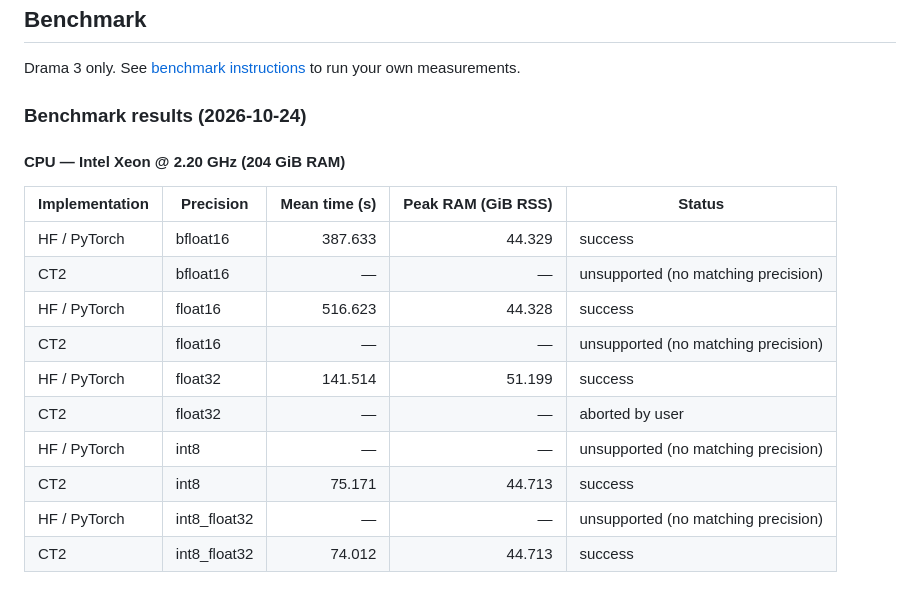
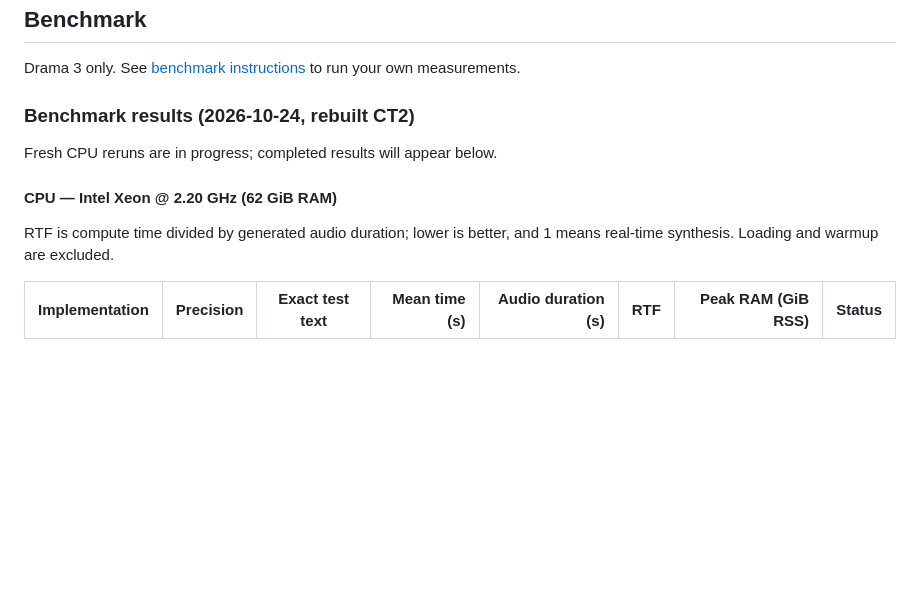
Before and after one commit to jordimas/faster_tts, a Markdown page: README.md, the part around the change. Drawn GitHub-style; blank space fills up the shorter version.

Commit message:
Clear old benchmark results for fresh CPU reruns

```diff
--- a/README.md
+++ b/README.md
@@ -152,21 +152,13 @@ for conversion and native runtime details.
 Drama 3 only. See [benchmark instructions](benchmark/README.md) to run your own measurements.
 
 <!-- current-benchmarks -->
-### Benchmark results (2026-10-24)
+### Benchmark results (2026-10-24, rebuilt CT2)
 
+Fresh CPU reruns are in progress; completed results will appear below.
 
+#### CPU — Intel Xeon @ 2.20 GHz (62 GiB RAM)
 
-#### CPU — Intel Xeon @ 2.20 GHz (204 GiB RAM)
+RTF is compute time divided by generated audio duration; lower is better, and 1 means real-time synthesis. Loading and warmup are excluded.
 
-| Implementation | Precision | Mean time (s) | Peak RAM (GiB RSS) | Status |
-| --- | --- | ---: | ---: | --- |
-| HF / PyTorch | bfloat16 | 387.633 | 44.329 | success |
-| CT2 | bfloat16 | — | — | unsupported (no matching precision) |
-| HF / PyTorch | float16 | 516.623 | 44.328 | success |
-| CT2 | float16 | — | — | unsupported (no matching precision) |
-| HF / PyTorch | float32 | 141.514 | 51.199 | success |
-| CT2 | float32 | — | — | aborted by user |
-| HF / PyTorch | int8 | — | — | unsupported (no matching precision) |
-| CT2 | int8 | 75.171 | 44.713 | success |
-| HF / PyTorch | int8_float32 | — | — | unsupported (no matching precision) |
-| CT2 | int8_float32 | 74.012 | 44.713 | success |
+| Implementation | Precision | Exact test text | Mean time (s) | Audio duration (s) | RTF | Peak RAM (GiB RSS) | Status |
+| --- | --- | --- | ---: | ---: | ---: | ---: | --- |
```
